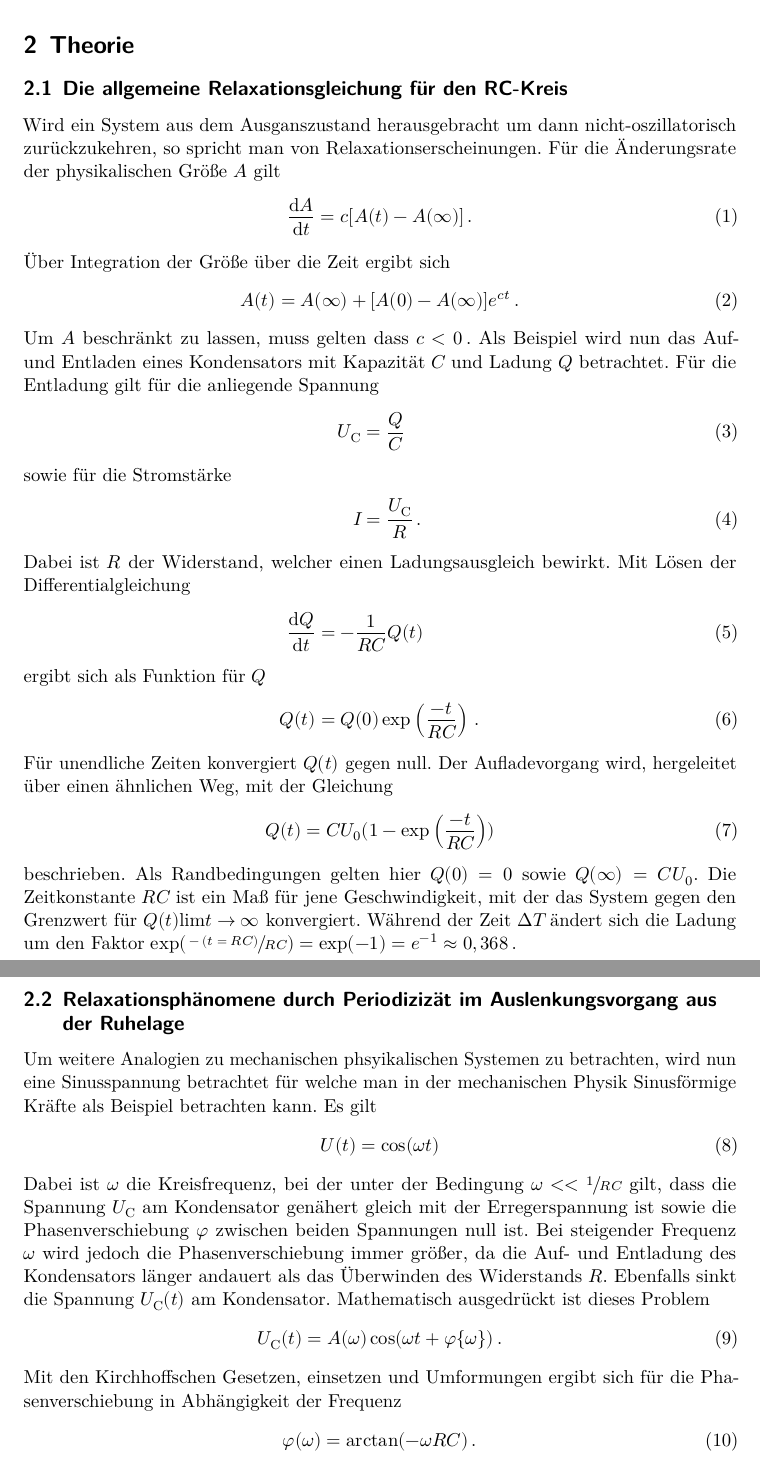
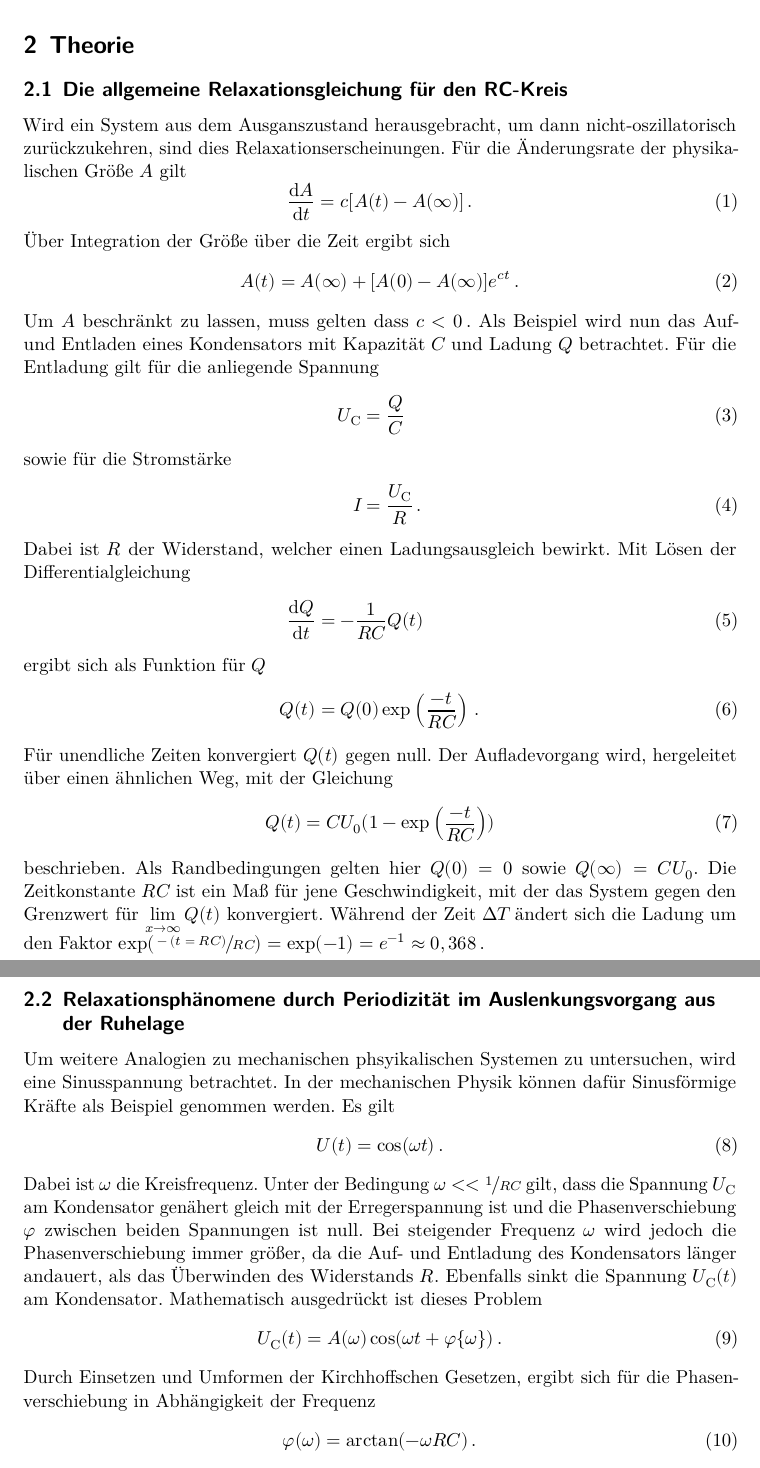
Before and after one commit to Simon-Kugler/Tollbox-template-Simon, a LaTeX document (v353/v353.tex, which reads v353/content/theorie.tex): two parts of pages 3 and 4 of 13, joined at a grey line, cut so that both start at the same text. Compiled offline with LuaLaTeX.

Commit message:
durchgelesen, nur bei 5.3 passt nicht ganz. ist aber nicht hochgeladen

```diff
--- a/v353/content/theorie.tex
+++ b/v353/content/theorie.tex
@@ -4,8 +4,8 @@ Ziel des Versuches ist es, das Relaxationsverhalten eines RC-Kreises zu untersuc
 \section{Theorie}
 \label{sec:Theorie}
 \subsection{Die allgemeine Relaxationsgleichung für den RC-Kreis}
-Wird ein System aus dem Ausganszustand herausgebracht um dann
-nicht-oszillatorisch zurückzukehren, so spricht man von Relaxationserscheinungen.
+Wird ein System aus dem Ausganszustand herausgebracht, um dann
+nicht-oszillatorisch zurückzukehren, sind dies Relaxationserscheinungen.
 Für die Änderungsrate der physikalischen Größe $A$ gilt
 \begin{equation}
     \frac{\text{d}A}{\text{d}t}=c[A(t)-A(\infty)]\,.
@@ -39,28 +39,30 @@ mit der Gleichung
 beschrieben.
 Als Randbedingungen gelten hier $Q(0)=0$ sowie $Q(\infty)=CU_0$.
 Die Zeitkonstante $RC$ ist ein Maß für jene Geschwindigkeit, mit der
-das System gegen den Grenzwert für $Q(t)\text{lim}t\rightarrow\infty$
+das System gegen den Grenzwert für $\displaystyle \lim_{x \to \infty}Q(t)$
 konvergiert. Während der Zeit $\increment T$ ändert sich die Ladung um
 den Faktor $\exp(\sfrac{-(t=RC)}{RC})=\exp(-1)=e^{-1}\approx0,368$\,.
-\subsection{Relaxationsphänomene durch Periodizizät im Auslenkungsvorgang
+\subsection{Relaxationsphänomene durch Periodizität im Auslenkungsvorgang
 aus der Ruhelage}
-Um weitere Analogien zu mechanischen phsyikalischen Systemen zu betrachten,
-wird nun eine Sinusspannung betrachtet für welche man in der mechanischen
-Physik Sinusförmige Kräfte als Beispiel betrachten kann. Es gilt
+Um weitere Analogien zu mechanischen phsyikalischen Systemen zu untersuchen,
+wird eine Sinusspannung betrachtet.
+In der mechanischen Physik können dafür Sinusförmige Kräfte als Beispiel genommen werden.
+Es gilt
 \begin{equation}
-    U(t)=\cos(\omega t)
+    U(t)=\cos(\omega t) \, \text{.}
 \end{equation}
-Dabei ist $\omega$ die Kreisfrequenz, bei der unter der Bedingung $\omega<<\sfrac{1}{RC}$
-gilt, dass die Spannung $U_\text{C}$ am Kondensator genähert gleich mit der Erregerspannung ist
-sowie die Phasenverschiebung $\varphi$ zwischen beiden Spannungen null ist.
+Dabei ist $\omega$ die Kreisfrequenz.
+Unter der Bedingung $\omega<<\sfrac{1}{RC}$ gilt, dass die Spannung $U_\text{C}$ am Kondensator
+genähert gleich mit der Erregerspannung ist und
+die Phasenverschiebung $\varphi$ zwischen beiden Spannungen ist null.
 Bei steigender Frequenz $\omega$ wird jedoch die Phasenverschiebung immer größer,
-da die Auf- und Entladung des Kondensators länger andauert als das Überwinden des
+da die Auf- und Entladung des Kondensators länger andauert, als das Überwinden des
 Widerstands $R$. Ebenfalls sinkt die Spannung $U_\text{C}(t)$ am Kondensator.
 Mathematisch ausgedrückt ist dieses Problem
 \begin{equation}
     U_\text{C}(t)=A(\omega)\cos(\omega t+\varphi\{\omega\})\,.
 \end{equation}
-Mit den Kirchhoffschen Gesetzen, einsetzen und Umformungen ergibt sich für die Phasenverschiebung
+Durch Einsetzen und Umformen der Kirchhoffschen Gesetzen, ergibt sich für die Phasenverschiebung
 in Abhängigkeit der Frequenz
 \begin{equation}
     \varphi(\omega)=\arctan(-\omega RC)\,.
```
Also changed, not shown: v353/content/auswertung.tex (+15 -12 lines), v353/content/diskussion.tex (+2 -2 lines), v353/content/durchfuehrung.tex (+8 -7 lines).
